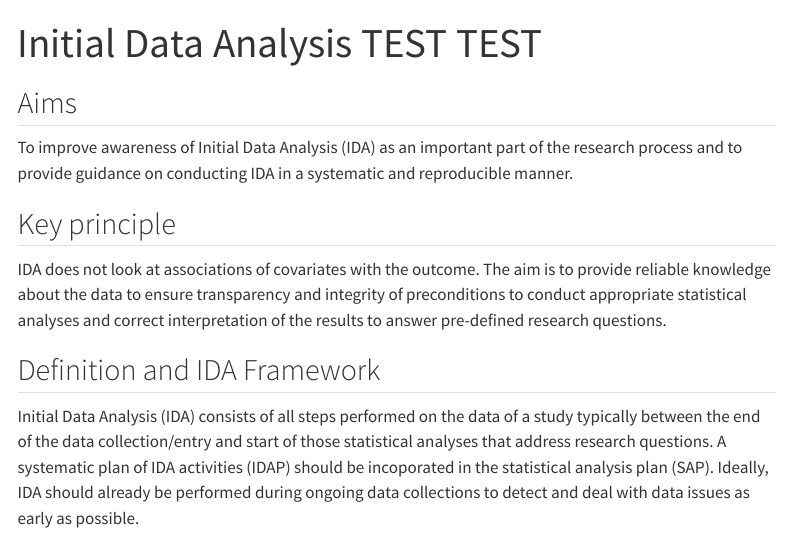
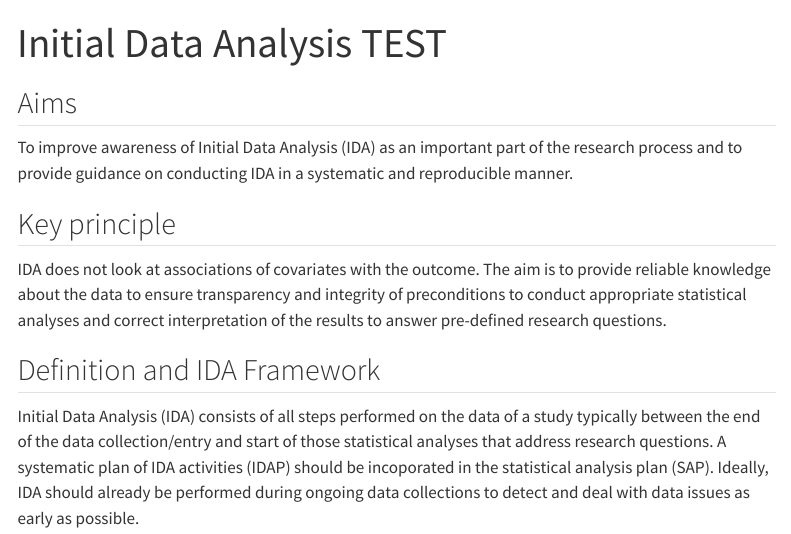
Before and after one commit to stratostg2/stratostg2.github.io, a Quarto document (index.qmd): the page in a window 1100 px wide, from its top. Rendered offline with R 4.5, knitr and Pandoc in place of Quarto, with nearby package versions; menus at the side of the page are left out.

Commit message:
Update index.qmd

```diff
--- a/index.qmd
+++ b/index.qmd
@@ -1,5 +1,5 @@
 ---
-title: "Initial Data Analysis TEST TEST"
+title: "Initial Data Analysis TEST"
 ---
 
 ## Aims
```
